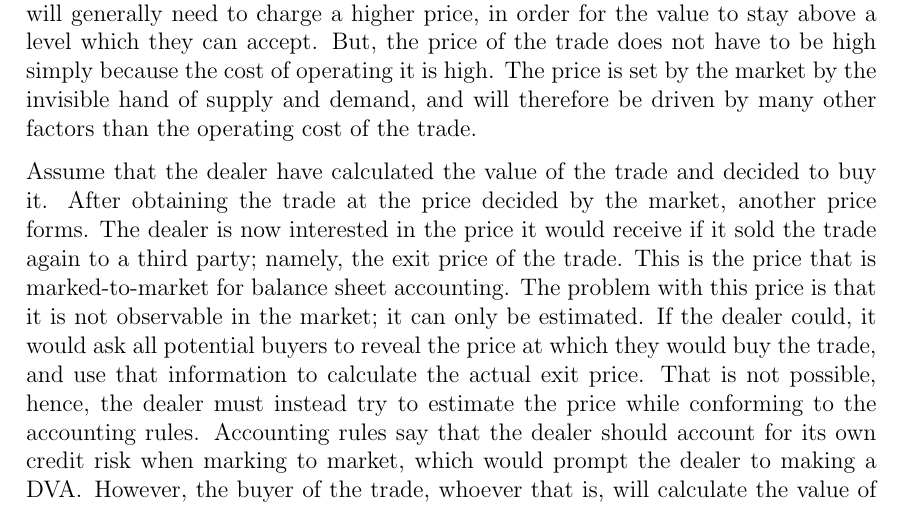
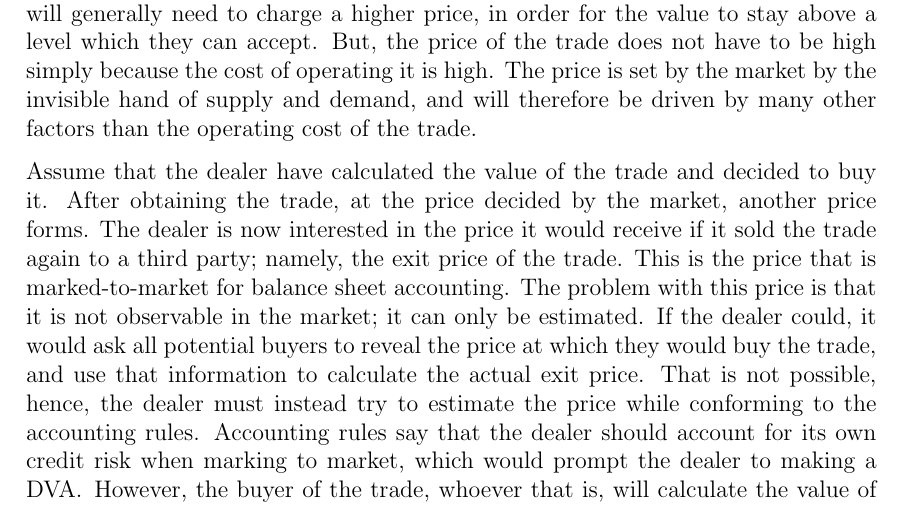
Before and after one commit to sebastianbaltser/master-thesis, a LaTeX thesis (thesis/main.tex, which reads thesis/content/body-matter/fva-debate/price-vs-value.tex): part of page 24 of 59, cut so that both start at the same text. Compiled offline with pdfLaTeX.

Commit message:
Fix grammar

```diff
--- a/thesis/content/body-matter/fva-debate/price-vs-value.tex
+++ b/thesis/content/body-matter/fva-debate/price-vs-value.tex
@@ -79,7 +79,7 @@
     and will therefore be driven by many other factors than the operating cost of the trade.
 
     Assume that the dealer have calculated the value of the trade and decided to buy it.
-    After obtaining the trade at the price decided by the market, another price forms.
+    After obtaining the trade, at the price decided by the market, another price forms.
     The dealer is now interested in the price it would receive
     if it sold the trade again to a third party; namely, the exit price of the trade.
     This is the price that is marked-to-market for balance sheet accounting.
```
